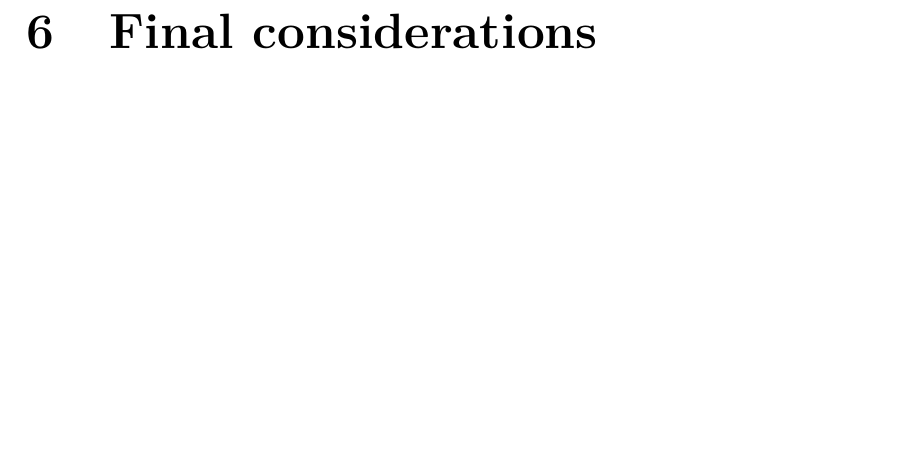
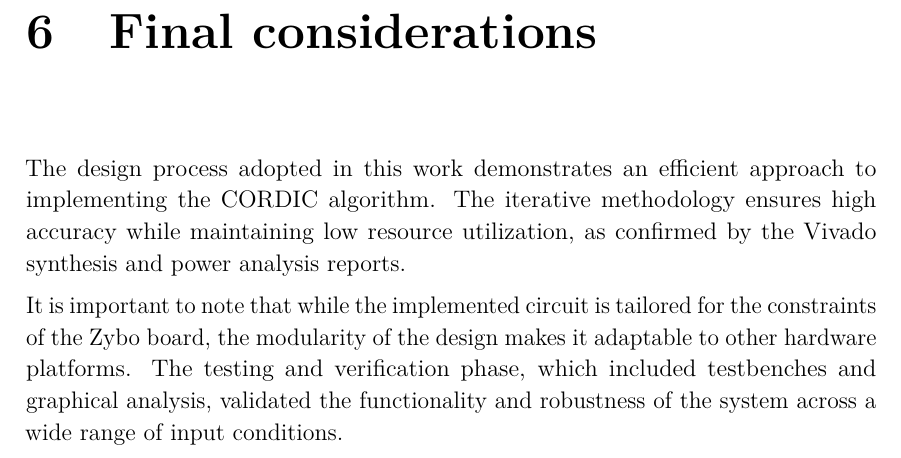
Before and after one commit to Sonic803/cordic-vhdl, a LaTeX thesis (report/main.tex, which reads report/chapters/6_Conclusion.tex): part of page 17 of 17, cut so that both start at the same text, the shorter picture padded with empty space. Compiled offline with pdfLaTeX.

Commit message:
conclusions

```diff
--- a/report/chapters/6_Conclusion.tex
+++ b/report/chapters/6_Conclusion.tex
@@ -1 +1,4 @@
 \chapter{Final considerations}
+The design process adopted in this work demonstrates an efficient approach to implementing the CORDIC algorithm. The iterative methodology ensures high accuracy while maintaining low resource utilization, as confirmed by the Vivado synthesis and power analysis reports.
+
+It is important to note that while the implemented circuit is tailored for the constraints of the Zybo board, the modularity of the design makes it adaptable to other hardware platforms. The testing and verification phase, which included testbenches and graphical analysis, validated the functionality and robustness of the system across a wide range of input conditions.
```
Also changed, not shown: report/main-pics.pdf.
